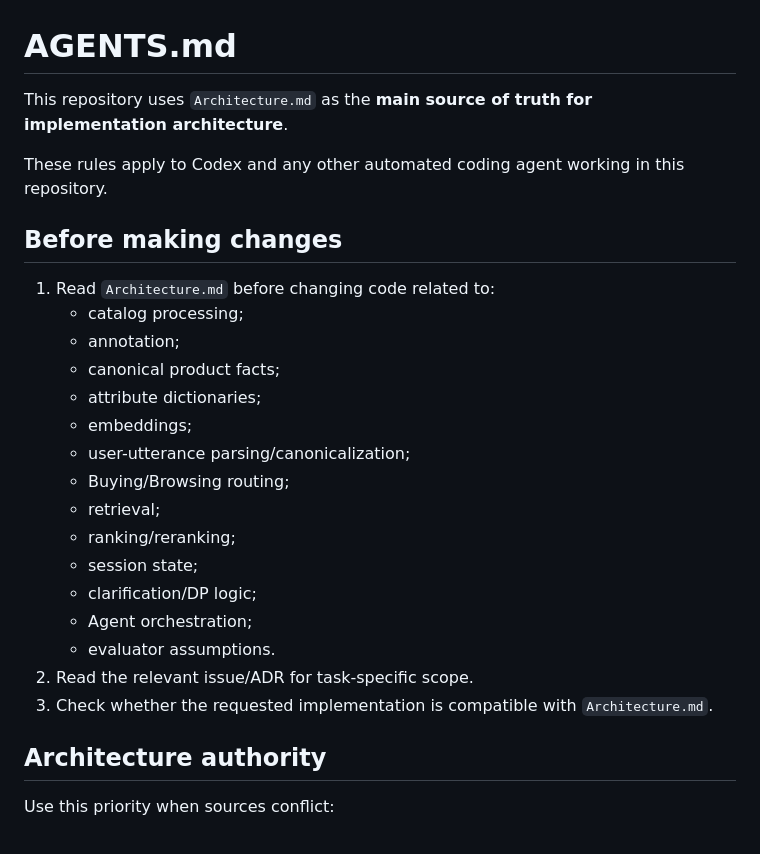
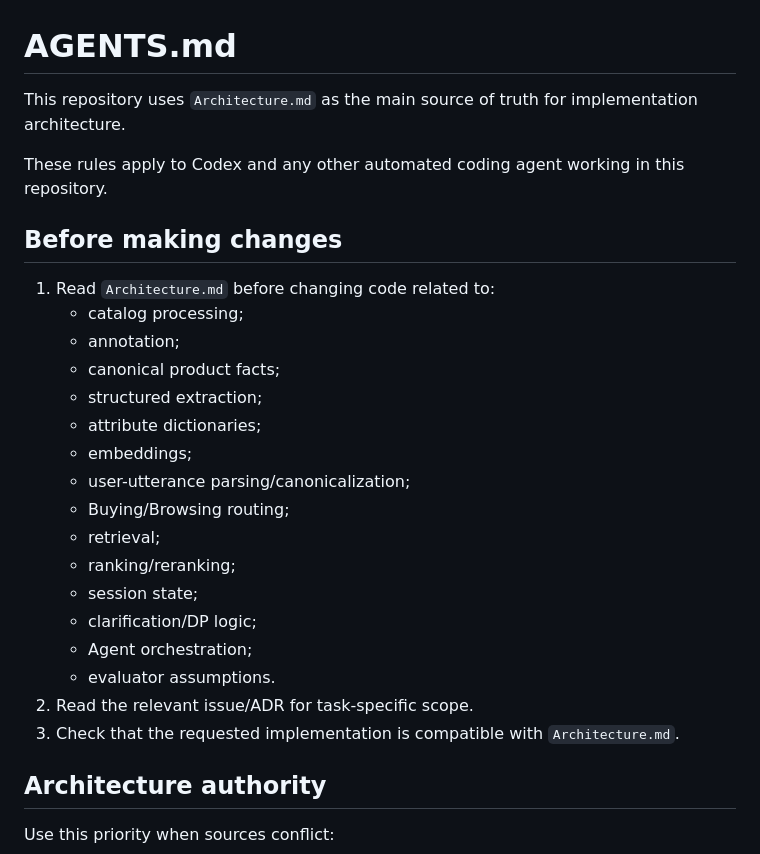
Before and after one commit to TikTokTechJam/ShoppingCopilot, a Markdown page: AGENTS.md, the part around one of its changes. Rendered like a GitHub page.

```diff
--- a/AGENTS.md
+++ b/AGENTS.md
@@ -1,6 +1,6 @@
 # AGENTS.md
 
-This repository uses `Architecture.md` as the **main source of truth for implementation architecture**.
+This repository uses `Architecture.md` as the main source of truth for implementation architecture.
 
 These rules apply to Codex and any other automated coding agent working in this repository.
 
@@ -10,6 +10,7 @@ These rules apply to Codex and any other automated coding agent working in this
    - catalog processing;
    - annotation;
    - canonical product facts;
+   - structured extraction;
    - attribute dictionaries;
    - embeddings;
    - user-utterance parsing/canonicalization;
@@ -21,7 +22,7 @@ These rules apply to Codex and any other automated coding agent working in this
    - Agent orchestration;
    - evaluator assumptions.
 2. Read the relevant issue/ADR for task-specific scope.
-3. Check whether the requested implementation is compatible with `Architecture.md`.
+3. Check that the requested implementation is compatible with `Architecture.md`.
 
 ## Architecture authority
 
```
Also changed, not shown: other parts of AGENTS.md (+24 -17 lines).
